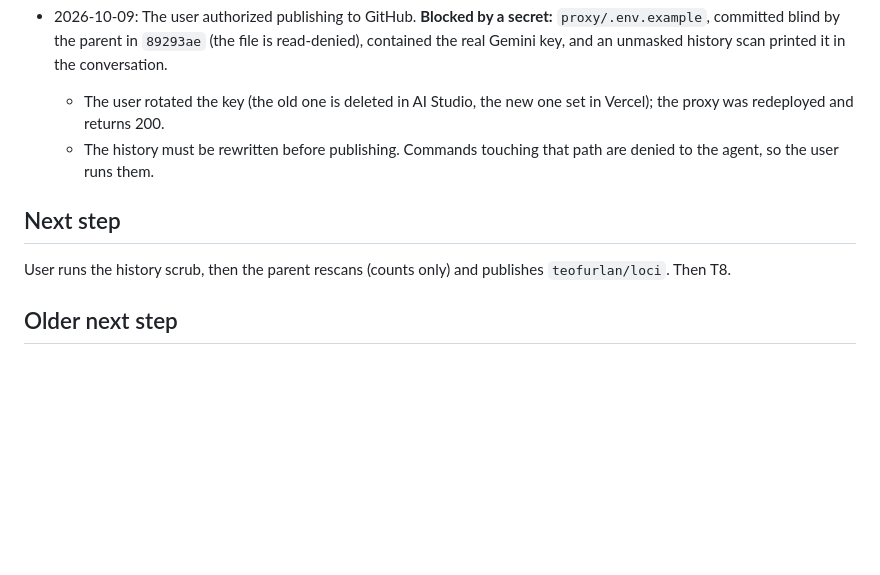
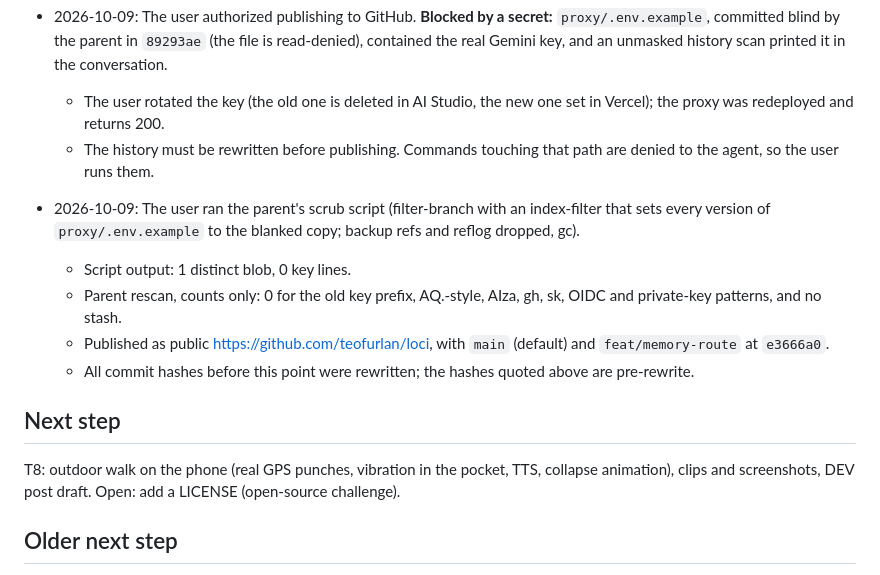
Before and after one commit to teofurlan/loci, a Markdown page: odd/tasks/memory-route.md, the part around the change. GitHub-like rendering; blank space fills up the shorter version.

Commit message:
docs: record history scrub and publication

```diff
--- a/odd/tasks/memory-route.md
+++ b/odd/tasks/memory-route.md
@@ -209,8 +209,14 @@ Build an Android app for the DEV "Touch Grass" challenge (deadline 2026-10-11 23
   - The user rotated the key (the old one is deleted in AI Studio, the new one set in Vercel); the proxy was redeployed and returns 200.
   - The history must be rewritten before publishing. Commands touching that path are denied to the agent, so the user runs them.
 
+- 2026-10-09: The user ran the parent's scrub script (filter-branch with an index-filter that sets every version of `proxy/.env.example` to the blanked copy; backup refs and reflog dropped, gc).
+  - Script output: 1 distinct blob, 0 key lines.
+  - Parent rescan, counts only: 0 for the old key prefix, AQ.-style, AIza, gh, sk, OIDC and private-key patterns, and no stash.
+  - Published as public https://github.com/teofurlan/loci, with `main` (default) and `feat/memory-route` at `e3666a0`.
+  - All commit hashes before this point were rewritten; the hashes quoted above are pre-rewrite.
+
 ## Next step
-User runs the history scrub, then the parent rescans (counts only) and publishes `teofurlan/loci`. Then T8.
+T8: outdoor walk on the phone (real GPS punches, vibration in the pocket, TTS, collapse animation), clips and screenshots, DEV post draft. Open: add a LICENSE (open-source challenge).
 
 ## Older next step
 Act on the finish review verdict, then the documenter (DESIGN.md). Get the real Gemma path working (proxy deploy or a working Ollama model). Then T6.
```
